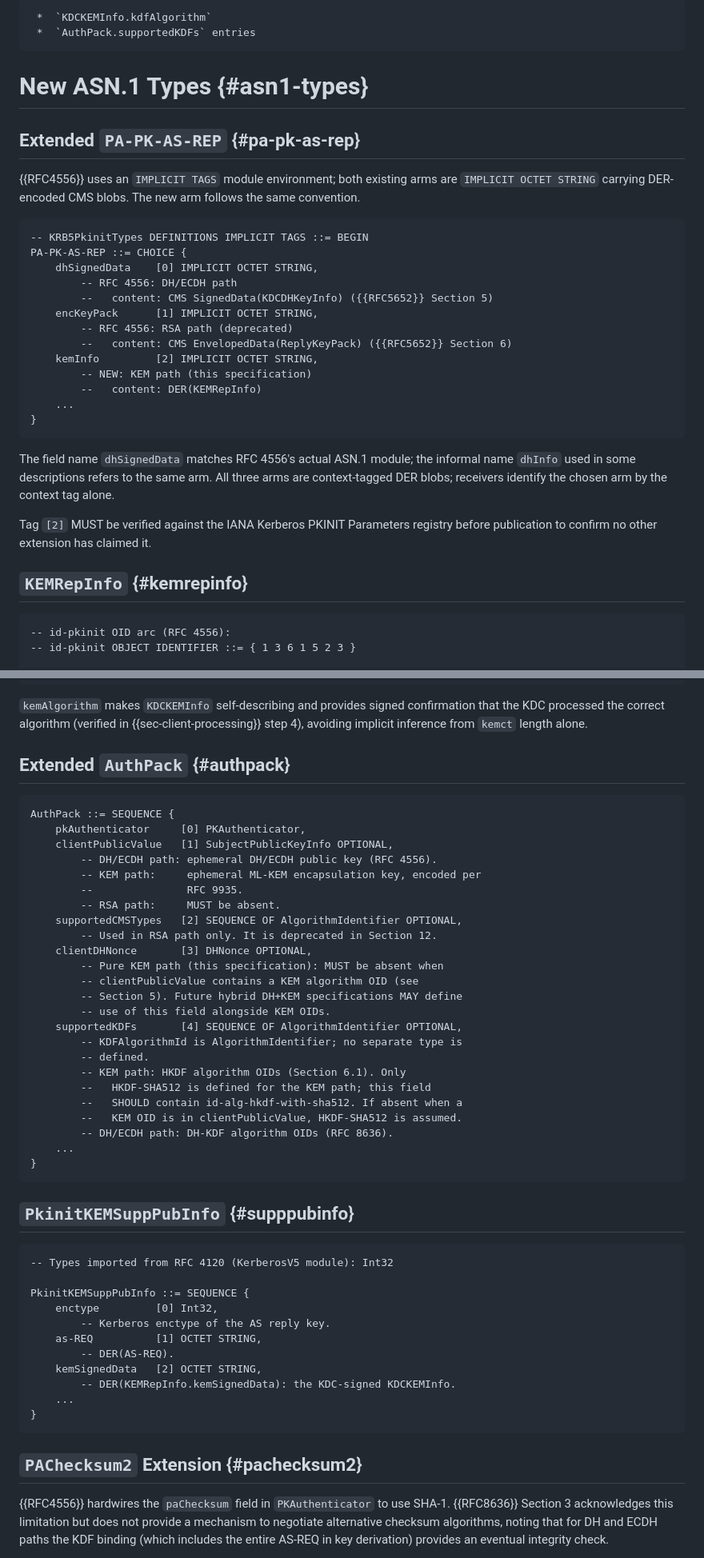
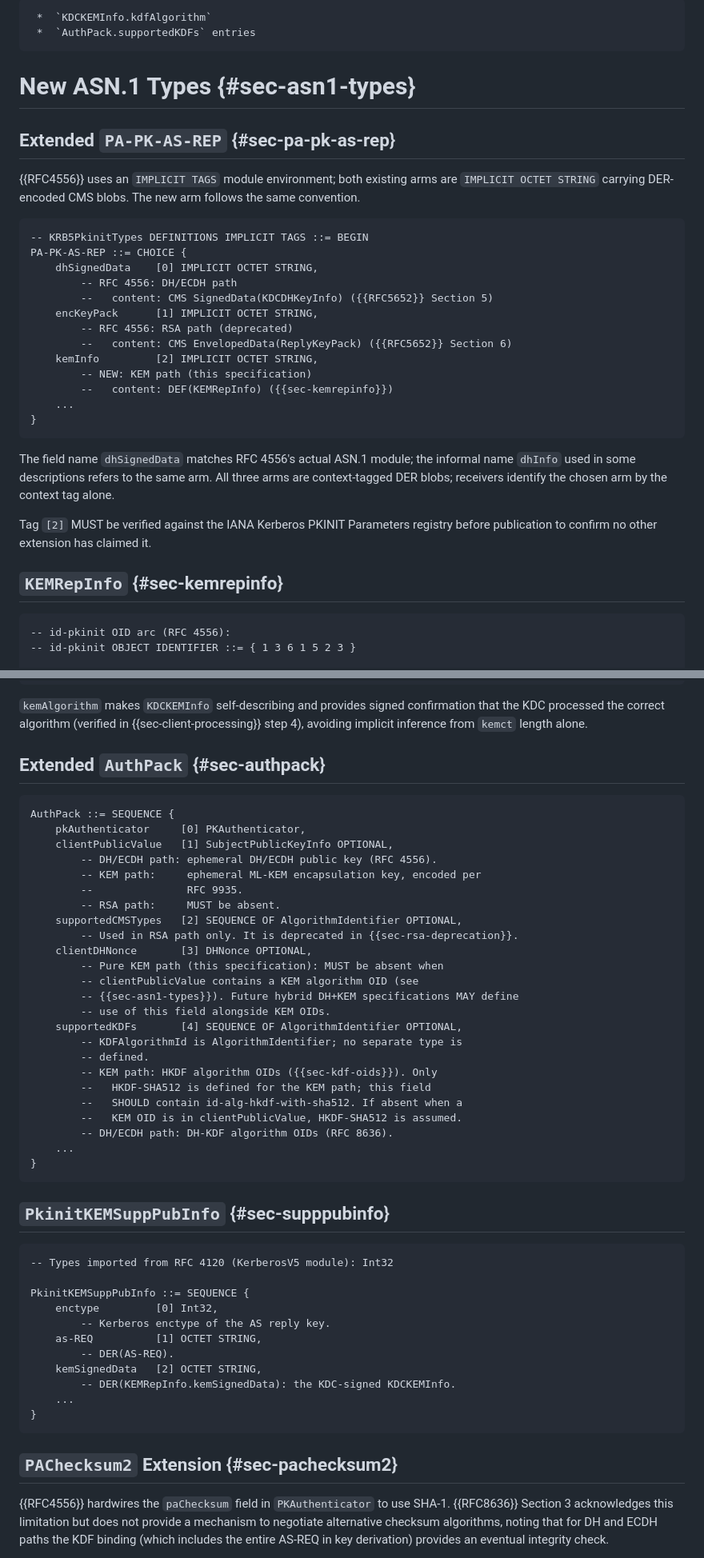
Before and after one commit to abbra/kitten-pkinit-pqc, a Markdown page: draft-bokovoy-kitten-pkinit-pqc.md, 2 parts joined by grey strips. Shown at 80% size. Drawn GitHub-style.

```diff
--- a/draft-bokovoy-kitten-pkinit-pqc.md
+++ b/draft-bokovoy-kitten-pkinit-pqc.md
@@ -196,9 +196,9 @@ algorithm family:
      *  `KDCKEMInfo.kdfAlgorithm`
      *  `AuthPack.supportedKDFs` entries
 
-# New ASN.1 Types {#asn1-types}
+# New ASN.1 Types {#sec-asn1-types}
 
-## Extended `PA-PK-AS-REP` {#pa-pk-as-rep}
+## Extended `PA-PK-AS-REP` {#sec-pa-pk-as-rep}
 
 {{RFC4556}} uses an `IMPLICIT TAGS` module environment; both existing
 arms are `IMPLICIT OCTET STRING` carrying DER-encoded CMS blobs.  The
@@ -215,7 +215,7 @@ PA-PK-AS-REP ::= CHOICE {
         --   content: CMS EnvelopedData(ReplyKeyPack) ({{RFC5652}} Section 6)
     kemInfo         [2] IMPLICIT OCTET STRING,
         -- NEW: KEM path (this specification)
-        --   content: DER(KEMRepInfo)
+        --   content: DEF(KEMRepInfo) ({{sec-kemrepinfo}})
     ...
 }
 ~~~
@@ -228,7 +228,7 @@ chosen arm by the context tag alone.
 Tag `[2]` MUST be verified against the IANA Kerberos PKINIT Parameters
 registry before publication to confirm no other extension has claimed it.
 
-## `KEMRepInfo` {#kemrepinfo}
+## `KEMRepInfo` {#sec-kemrepinfo}
 
 ~~~ asn1
 -- id-pkinit OID arc (RFC 4556):
@@ -282,7 +282,7 @@ confirmation that the KDC processed the correct algorithm (verified in
 {{sec-client-processing}} step 4), avoiding implicit inference from
 `kemct` length alone.
 
-## Extended `AuthPack` {#authpack}
+## Extended `AuthPack` {#sec-authpack}
 
 ~~~ asn1
 AuthPack ::= SEQUENCE {
@@ -293,16 +293,16 @@ AuthPack ::= SEQUENCE {
         --               RFC 9935.
         -- RSA path:     MUST be absent.
     supportedCMSTypes   [2] SEQUENCE OF AlgorithmIdentifier OPTIONAL,
-        -- Used in RSA path only. It is deprecated in Section 12.
+        -- Used in RSA path only. It is deprecated in {{sec-rsa-deprecation}}.
     clientDHNonce       [3] DHNonce OPTIONAL,
         -- Pure KEM path (this specification): MUST be absent when
         -- clientPublicValue contains a KEM algorithm OID (see
-        -- Section 5). Future hybrid DH+KEM specifications MAY define
+        -- {{sec-asn1-types}}). Future hybrid DH+KEM specifications MAY define
         -- use of this field alongside KEM OIDs.
     supportedKDFs       [4] SEQUENCE OF AlgorithmIdentifier OPTIONAL,
         -- KDFAlgorithmId is AlgorithmIdentifier; no separate type is
         -- defined.
-        -- KEM path: HKDF algorithm OIDs (Section 6.1). Only
+        -- KEM path: HKDF algorithm OIDs ({{sec-kdf-oids}}). Only
         --   HKDF-SHA512 is defined for the KEM path; this field
         --   SHOULD contain id-alg-hkdf-with-sha512. If absent when a
         --   KEM OID is in clientPublicValue, HKDF-SHA512 is assumed.
@@ -311,7 +311,7 @@ AuthPack ::= SEQUENCE {
 }
 ~~~
 
-## `PkinitKEMSuppPubInfo` {#supppubinfo}
+## `PkinitKEMSuppPubInfo` {#sec-supppubinfo}
 
 ~~~ asn1
 -- Types imported from RFC 4120 (KerberosV5 module): Int32
@@ -327,7 +327,7 @@ PkinitKEMSuppPubInfo ::= SEQUENCE {
 }
 ~~~
 
-## `PAChecksum2` Extension {#pachecksum2}
+## `PAChecksum2` Extension {#sec-pachecksum2}
 
 {{RFC4556}} hardwires the `paChecksum` field in `PKAuthenticator` to use
 SHA-1.  {{RFC8636}} Section 3 acknowledges this limitation but does not
```
Also changed, not shown: other parts of draft-bokovoy-kitten-pkinit-pqc.md (+14 -13 lines).
